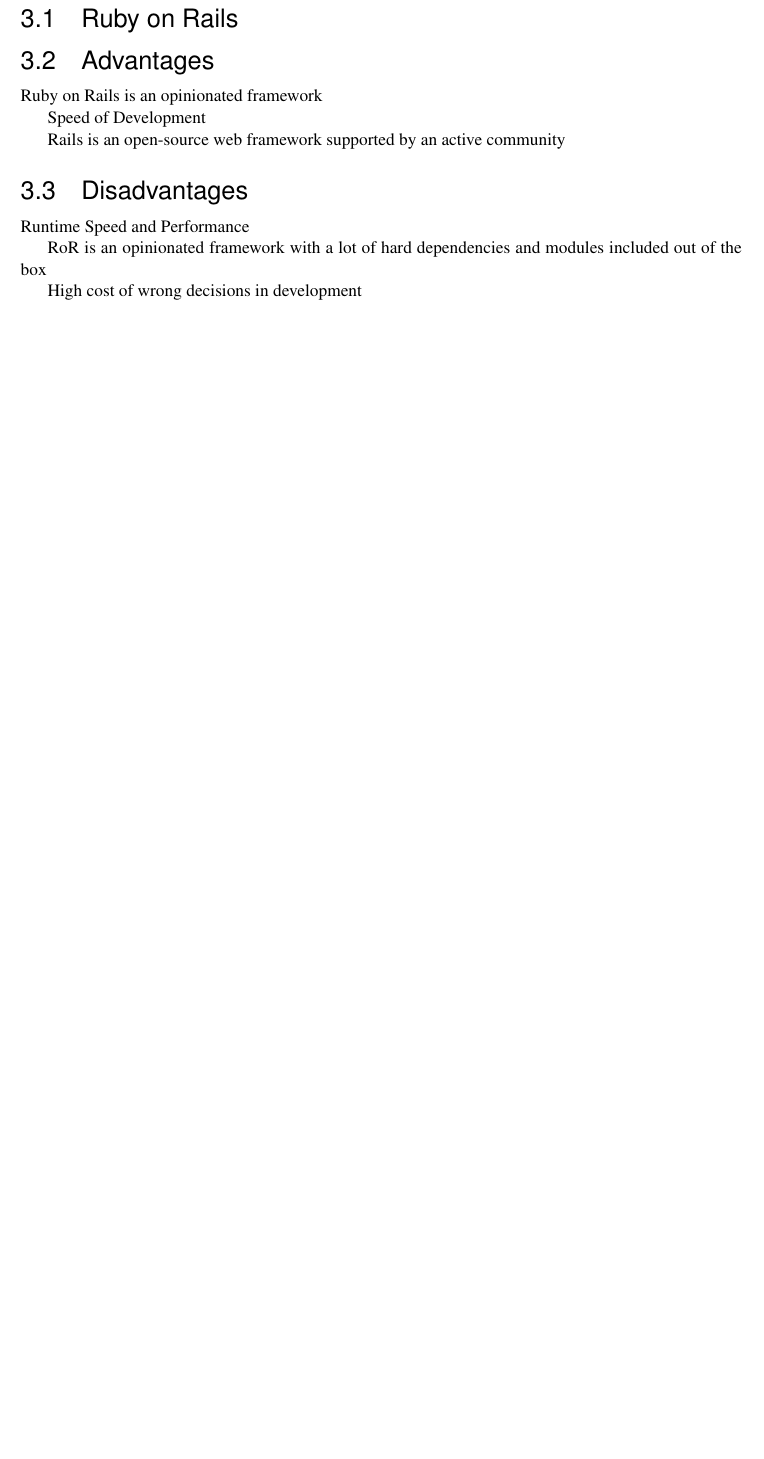
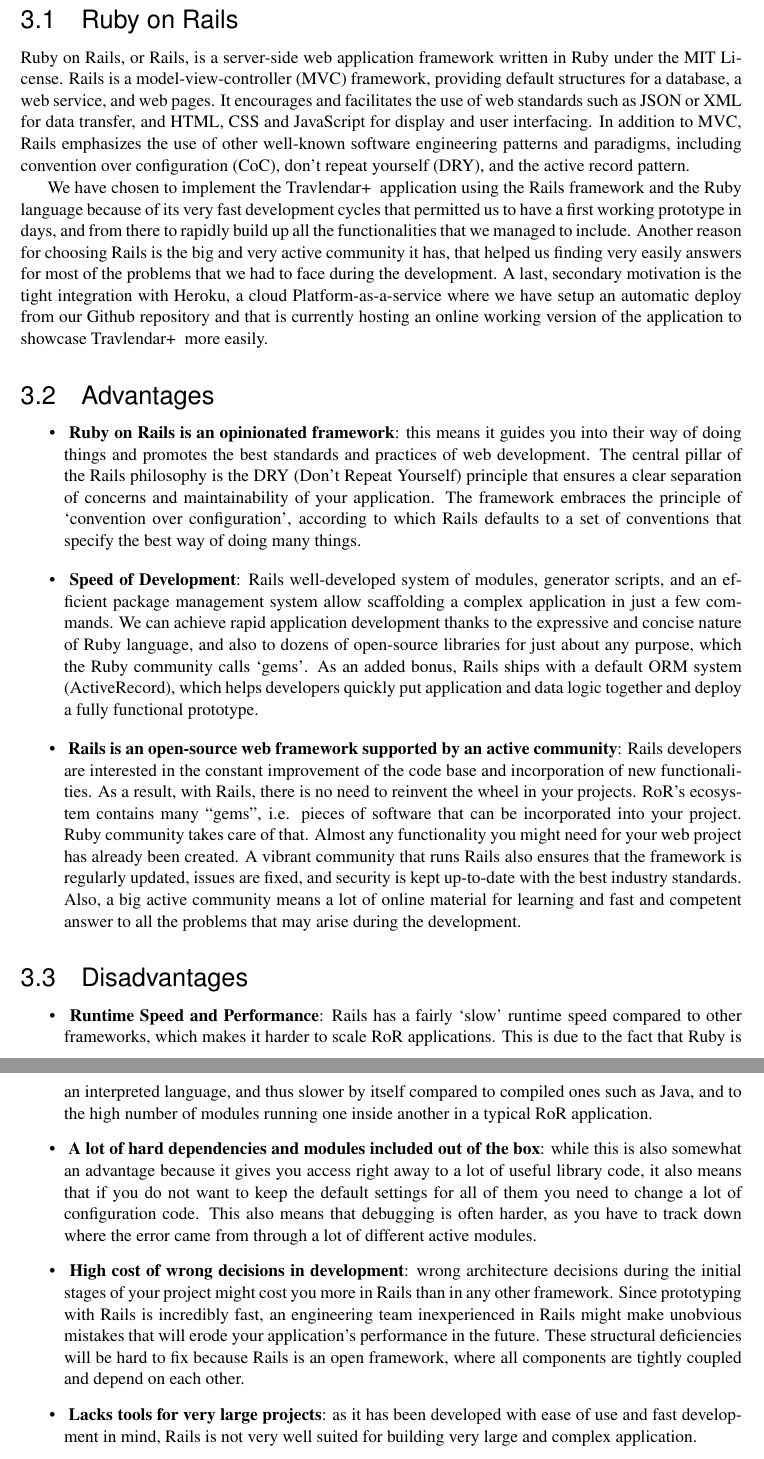
Before and after one commit to TommasoBianchi/BettiBianchi_SWENG2, a LaTeX document (ITD/Latex/main.tex, which reads ITD/Latex/Files/Framework/advantages.tex, ITD/Latex/Files/Framework/disadvantages.tex, ITD/Latex/Files/Framework/ror.tex): part of page 9 of 12 before the commit and two parts of pages 9 and 10 of 13 after it, the two joined at a grey line, cut so that both start at the same text, the shorter picture padded with empty space. Compiled offline with pdfLaTeX; a LaTeX package or settings file that is missing is left out.

Commit message:
RoR advantages and disadvantages

```diff
--- a/ITD/Latex/Files/Framework/advantages.tex
+++ b/ITD/Latex/Files/Framework/advantages.tex
@@ -1,5 +1,7 @@
-Ruby on Rails is an opinionated framework
+\begin{itemize}
+\item~\textbf{Ruby on Rails is an opinionated framework}: this means it guides you into their way of doing things and promotes the best standards and practices of web development. The central pillar of the Rails philosophy is the DRY (Don’t Repeat Yourself) principle that ensures a clear separation of concerns and maintainability of your application. The framework embraces the principle of ‘convention over configuration’, according to which Rails defaults to a set of conventions that specify the best way of doing many things.
 
-Speed of Development
+\item~\textbf{Speed of Development}: Rails well-developed system of modules, generator scripts, and an efficient package management system allow scaffolding a complex application in just a few commands. We can achieve rapid application development thanks to the expressive and concise nature of Ruby language, and also to dozens of open-source libraries for just about any purpose, which the Ruby community calls ‘gems’. As an added bonus, Rails ships with a default ORM system (ActiveRecord), which helps developers quickly put application and data logic together and deploy a fully functional prototype.
 
-Rails is an open-source web framework supported by an active community
+\item~\textbf{Rails is an open-source web framework supported by an active community}: Rails developers are interested in the constant improvement of the code base and incorporation of new functionalities. As a result, with Rails, there is no need to reinvent the wheel in your projects. RoR’s ecosystem contains many “gems”, i.e. pieces of software that can be incorporated into your project. Ruby community takes care of that. Almost any functionality you might need for your web project has already been created. A vibrant community that runs Rails also ensures that the framework is regularly updated, issues are fixed, and security is kept up-to-date with the best industry standards. Also, a big active community means a lot of online material for learning and fast and competent answer to all the problems that may arise during the development.
+\end{itemize}
--- a/ITD/Latex/Files/Framework/disadvantages.tex
+++ b/ITD/Latex/Files/Framework/disadvantages.tex
@@ -1,5 +1,9 @@
-Runtime Speed and Performance
+\begin{itemize}
+\item~\textbf{Runtime Speed and Performance}: Rails has a fairly ‘slow’ runtime speed compared to other frameworks, which makes it harder to scale RoR applications. This is due to the fact that Ruby is an interpreted language, and thus slower by itself compared to compiled ones such as Java, and to the high number of modules running one inside another in a typical RoR application.
 
-RoR is an opinionated framework with a lot of hard dependencies and modules included out of the box
+\item~\textbf{A lot of hard dependencies and modules included out of the box}: while this is also somewhat an advantage because it gives you access right away to a lot of useful library code, it also means that if you do not want to keep the default settings for all of them you need to change a lot of configuration code. This also means that debugging is often harder, as you have to track down where the error came from through a lot of different active modules.
 
-High cost of wrong decisions in development
+\item~\textbf{High cost of wrong decisions in development}: wrong architecture decisions during the initial stages of your project might cost you more in Rails than in any other framework. Since prototyping with Rails is incredibly fast, an engineering team inexperienced in Rails might make unobvious mistakes that will erode your application’s performance in the future. These structural deficiencies will be hard to fix because Rails is an open framework, where all components are tightly coupled and depend on each other.
+
+\item~\textbf{Lacks tools for very large projects}: as it has been developed with ease of use and fast development in mind, Rails is not very well suited for building very large and complex application.
+\end{itemize}
--- a/ITD/Latex/Files/Framework/ror.tex
+++ b/ITD/Latex/Files/Framework/ror.tex
@@ -0,0 +1,3 @@
+Ruby on Rails, or Rails, is a server-side web application framework written in Ruby under the MIT License. Rails is a model-view-controller (MVC) framework, providing default structures for a database, a web service, and web pages. It encourages and facilitates the use of web standards such as JSON or XML for data transfer, and HTML, CSS and JavaScript for display and user interfacing. In addition to MVC, Rails emphasizes the use of other well-known software engineering patterns and paradigms, including convention over configuration (CoC), don't repeat yourself (DRY), and the active record pattern.
+
+We have chosen to implement the \projectname~ application using the Rails framework and the Ruby language because of its very fast development cycles that permitted us to have a first working prototype in days, and from there to rapidly build up all the functionalities that we managed to include. Another reason for choosing Rails is the big and very active community it has, that helped us finding very easily answers for most of the problems that we had to face during the development. A last, secondary motivation is the tight integration with Heroku, a cloud Platform-as-a-service where we have setup an automatic deploy from our Github repository and that is currently hosting an online working version of the application to showcase \projectname~ more easily.
```
Also changed, not shown: ITD/Latex/Files/Introduction/description.tex (+2 -0 lines).
